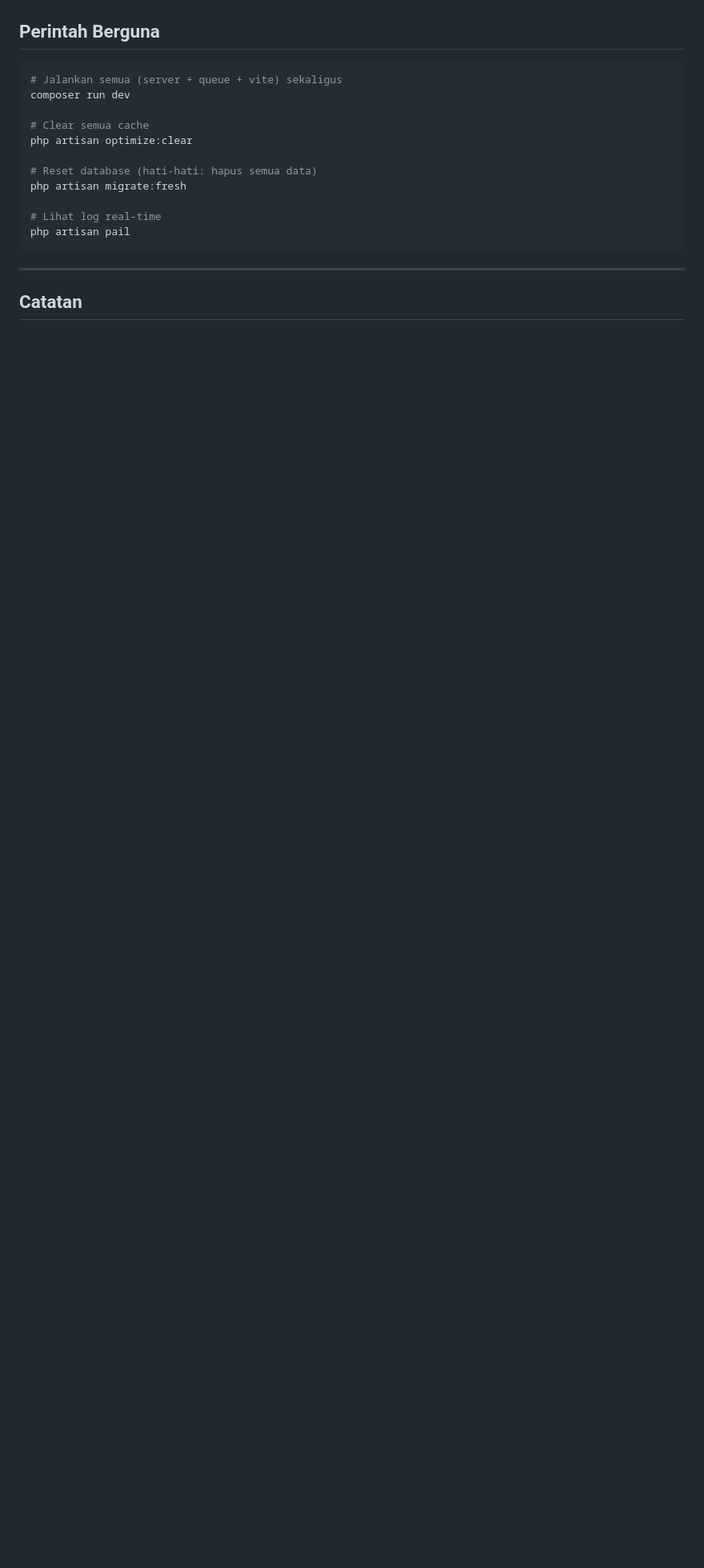
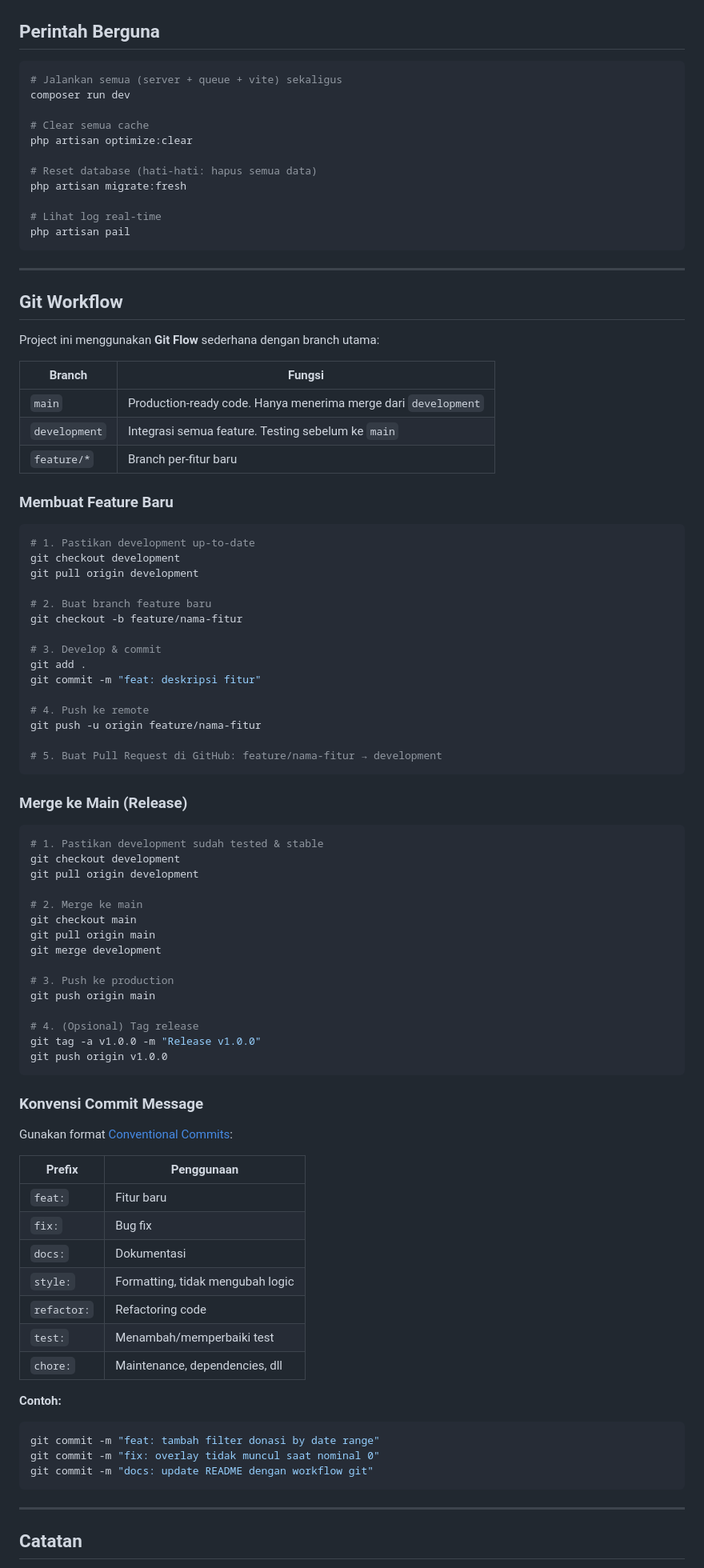
Before and after one commit to Versa-Morph/stream-donate, a Markdown page: README.md, the part around one of its changes. Shown at 80% size. GitHub-like rendering; blank space fills up the shorter version.

Commit message:
docs: add git workflow & collaboration guide to README

````diff
--- a/README.md
+++ b/README.md
@@ -250,5 +250,78 @@ php artisan pail
 
 ---
 
+## Git Workflow
+
+Project ini menggunakan **Git Flow** sederhana dengan branch utama:
+
+| Branch | Fungsi |
+|--------|--------|
+| `main` | Production-ready code. Hanya menerima merge dari `development` |
+| `development` | Integrasi semua feature. Testing sebelum ke `main` |
+| `feature/*` | Branch per-fitur baru |
+
+### Membuat Feature Baru
+
+```bash
+# 1. Pastikan development up-to-date
+git checkout development
+git pull origin development
+
+# 2. Buat branch feature baru
+git checkout -b feature/nama-fitur
+
+# 3. Develop & commit
+git add .
+git commit -m "feat: deskripsi fitur"
+
+# 4. Push ke remote
+git push -u origin feature/nama-fitur
+
+# 5. Buat Pull Request di GitHub: feature/nama-fitur → development
+```
+
+### Merge ke Main (Release)
+
+```bash
+# 1. Pastikan development sudah tested & stable
+git checkout development
+git pull origin development
+
+# 2. Merge ke main
+git checkout main
+git pull origin main
+git merge development
+
+# 3. Push ke production
+git push origin main
+
+# 4. (Opsional) Tag release
+git tag -a v1.0.0 -m "Release v1.0.0"
+git push origin v1.0.0
+```
+
+### Konvensi Commit Message
+
+Gunakan format [Conventional Commits](https://www.conventionalcommits.org/):
+
+| Prefix | Penggunaan |
+|--------|------------|
+| `feat:` | Fitur baru |
+| `fix:` | Bug fix |
+| `docs:` | Dokumentasi |
+| `style:` | Formatting, tidak mengubah logic |
+| `refactor:` | Refactoring code |
+| `test:` | Menambah/memperbaiki test |
+| `chore:` | Maintenance, dependencies, dll |
+
+**Contoh:**
+```bash
+git commit -m "feat: tambah filter donasi by date range"
+git commit -m "fix: overlay tidak muncul saat nominal 0"
+git commit -m "docs: update README dengan workflow git"
+```
+
+---
+
 ## Catatan
 
````
Also changed, not shown: other parts of README.md (+0 -1 lines).
